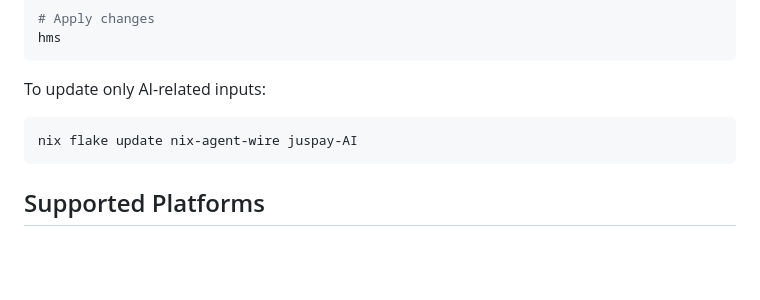
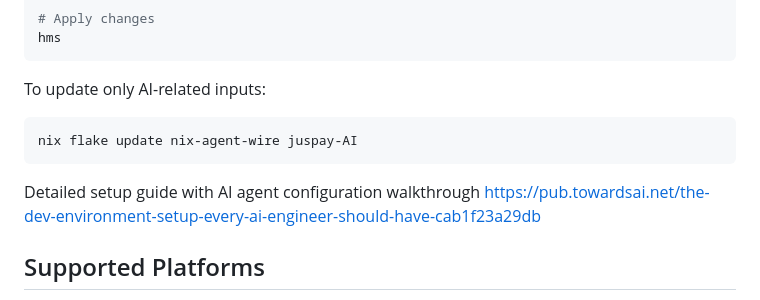
Before and after one commit to gupta-ujjwal/hm-configurations, a Markdown page: README.md, the part around the change. Rendered like a GitHub page; blank space fills up the shorter version.

Commit message:
Update README.md
Added reference for the article

````diff
--- a/README.md
+++ b/README.md
@@ -113,6 +113,9 @@ To update only AI-related inputs:
 nix flake update nix-agent-wire juspay-AI
 ```
 
+Detailed setup guide with AI agent configuration walkthrough
+https://pub.towardsai.net/the-dev-environment-setup-every-ai-engineer-should-have-cab1f23a29db
+
 ## Supported Platforms
 
 - `aarch64-darwin` (Apple Silicon Mac)
````
